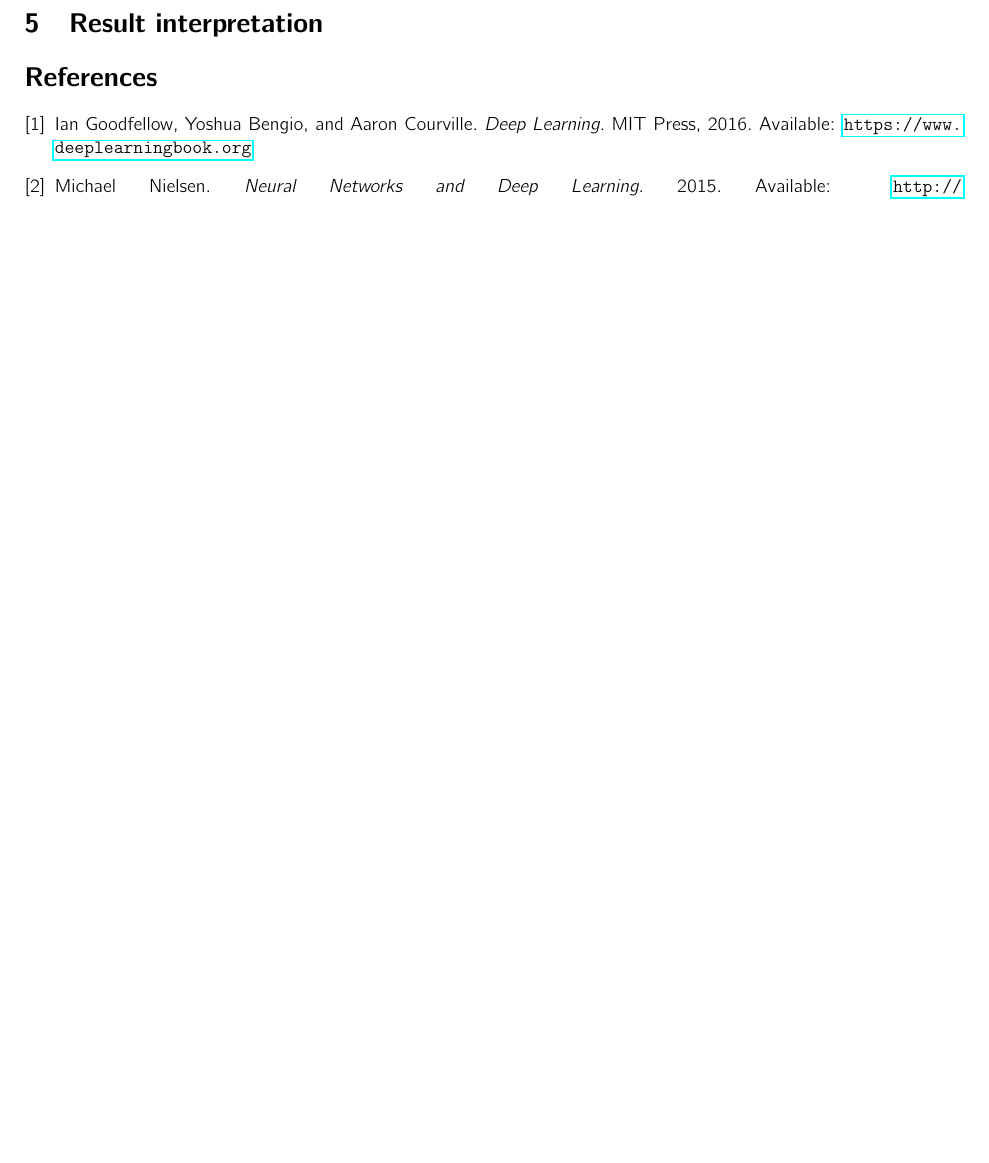
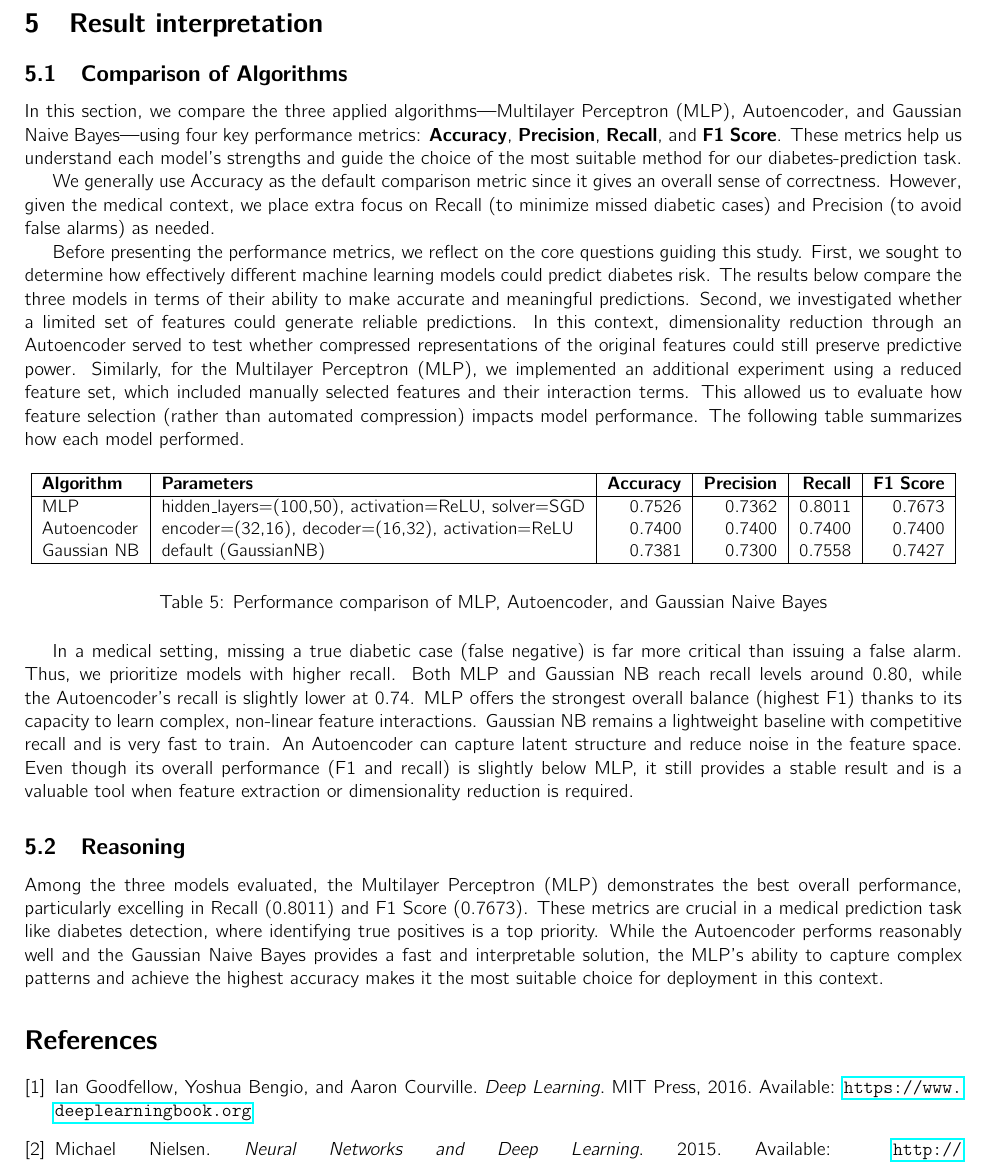
Before and after one commit to eljesa-kqiku/machine-learning-seminar-project, a LaTeX document (report/main.tex, which reads report/sections/interpretimi.tex): part of page 24 of 24 before the commit and part of page 24 of 25 after it, cut so that both start at the same text, the shorter picture padded with empty space. Compiled offline with pdfLaTeX.

Commit message:
intepretations of results

```diff
--- a/report/sections/interpretimi.tex
+++ b/report/sections/interpretimi.tex
@@ -1 +1,33 @@
 \section{Result interpretation}
+
+\subsection{Comparison of Algorithms}
+
+In this section, we compare the three applied algorithms—Multilayer Perceptron (MLP), Autoencoder, and Gaussian Naive Bayes—using four key performance metrics: \textbf{Accuracy}, \textbf{Precision}, \textbf{Recall}, and \textbf{F1 Score}. These metrics help us understand each model’s strengths and guide the choice of the most suitable method for our diabetes‐prediction task.
+
+We generally use Accuracy as the default comparison metric since it gives an overall sense of correctness. However, given the medical context, we place extra focus on Recall (to minimize missed diabetic cases) and Precision (to avoid false alarms) as needed.
+
+Before presenting the performance metrics, we reflect on the core questions guiding this study. First, we sought to determine how effectively different machine learning models could predict diabetes risk. The results below compare the three models in terms of their ability to make accurate and meaningful predictions. Second, we investigated whether a limited set of features could generate reliable predictions. In this context, dimensionality reduction through an Autoencoder served to test whether compressed representations of the original features could still preserve predictive power. Similarly, for the Multilayer Perceptron (MLP), we implemented an additional experiment using a reduced feature set, which included manually selected features and their interaction terms. This allowed us to evaluate how feature selection (rather than automated compression) impacts model performance. The following table summarizes how each model performed.
+\begin{table}[H]
+\centering
+\resizebox{\textwidth}{!}{
+\begin{tabular}{ |l|l|r|r|r|r| }
+\hline
+\textbf{Algorithm} & \textbf{Parameters} & \textbf{Accuracy} & \textbf{Precision} & \textbf{Recall} & \textbf{F1 Score} \\
+\hline
+MLP & hidden\_layers=(100,50), activation=ReLU, solver=SGD & 0.7526 & 0.7362 & 0.8011 & 0.7673 \\
+Autoencoder & encoder=(32,16), decoder=(16,32), activation=ReLU & 0.7400 & 0.7400 & 0.7400 & 0.7400 \\
+Gaussian NB & default (GaussianNB) & 0.7381 & 0.7300 & 0.7558 & 0.7427 \\
+\hline
+\end{tabular}
+}
+\caption{Performance comparison of MLP, Autoencoder, and Gaussian Naive Bayes}
+\label{table:comparison}
+\end{table}
+
+In a medical setting, missing a true diabetic case (false negative) is far more critical than issuing a false alarm. Thus, we prioritize models with higher recall. Both MLP and Gaussian NB reach recall levels around 0.80, while the Autoencoder's recall is slightly lower at 0.74.
+MLP offers the strongest overall balance (highest F1) thanks to its capacity to learn complex, non‐linear feature interactions. Gaussian NB remains a lightweight baseline with competitive recall and is very fast to train.
+An Autoencoder can capture latent structure and reduce noise in the feature space. Even though its overall performance (F1 and recall) is slightly below MLP, it still provides a stable result and is a valuable tool when feature extraction or dimensionality reduction is required.
+
+
+\subsection{Reasoning}
+Among the three models evaluated, the Multilayer Perceptron (MLP) demonstrates the best overall performance, particularly excelling in Recall (0.8011) and F1 Score (0.7673). These metrics are crucial in a medical prediction task like diabetes detection, where identifying true positives is a top priority. While the Autoencoder performs reasonably well and the Gaussian Naive Bayes provides a fast and interpretable solution, the MLP's ability to capture complex patterns and achieve the highest accuracy makes it the most suitable choice for deployment in this context.
```
Also changed, not shown: report/main.pdf, 3 other files.
